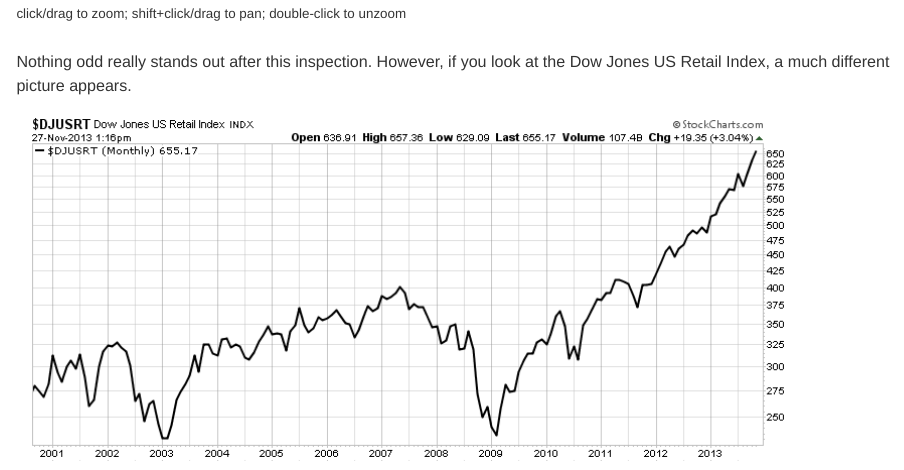
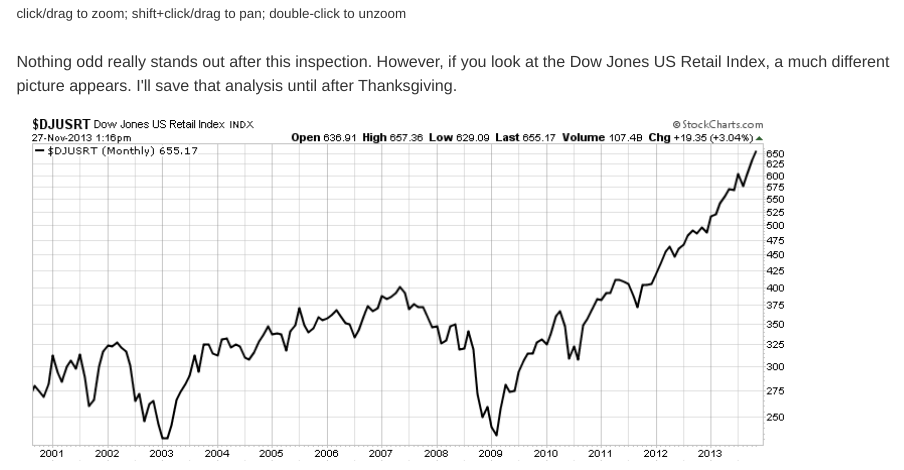
Before and after one commit to timelyportfolio/rCharts_dygraphs, an R Markdown document (retail.Rmd): the page in a window 1100 px wide, from 820 px down. The pictures show the output file retail.md that the author committed with the source, drawn offline in the style of GitHub.

Commit message:
formatting changes and small fixes

```diff
--- a/retail.Rmd
+++ b/retail.Rmd
@@ -83,7 +83,7 @@
 
 <br>
 
-Nothing odd really stands out after this inspection.  However, if you look at the Dow Jones US Retail Index, a much different picture appears.
+Nothing odd really stands out after this inspection.  However, if you look at the Dow Jones US Retail Index, a much different picture appears.  I'll save that analysis until after Thanksgiving.
 
 <div class = 'row'>
   <div class = 'span8'>
```
Also changed, not shown: retail.html, retail.md, retail.Rmd (3 more changed lines).
